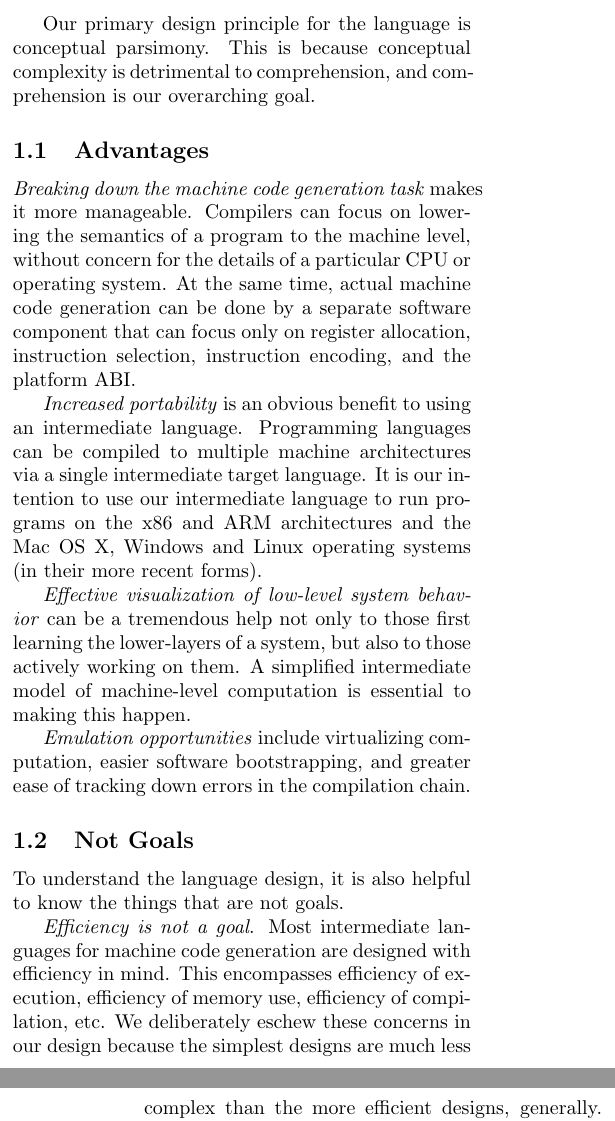
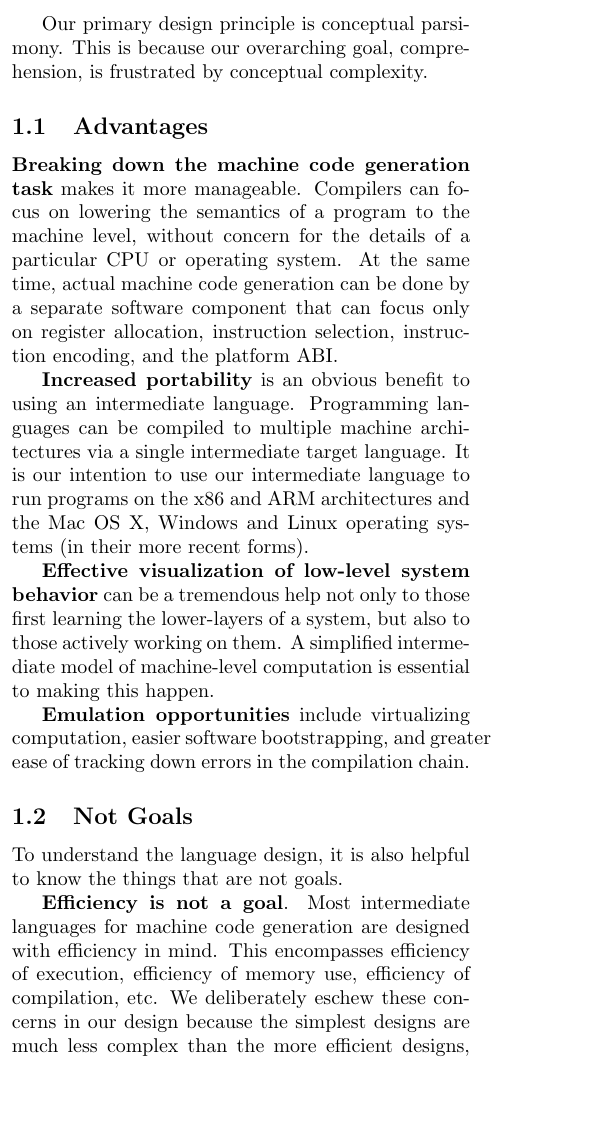
Before and after one commit to damelang/silt, a LaTeX paper (doc/proposal/uncol-proposal.tex, which reads doc/proposal/introduction.tex): two parts of the columns of pages 1 and 2 of 6 before the commit and part of one column of page 1 of 6 after it, the two joined at a grey line, cut so that both start at the same text, the shorter picture padded with empty space. Compiled offline with pdfLaTeX.

Commit message:
Rephrasing and use bold instead of italic

```diff
--- a/doc/proposal/introduction.tex
+++ b/doc/proposal/introduction.tex
@@ -21,14 +21,13 @@ Thus, the language is in the same
 spirit as the original UNCOL (UNiversal
 Computer Oriented Language)~\cite{strong1958problem}
 
-Our primary design principle for the language
-is conceptual parsimony. This is because conceptual
-complexity is detrimental to comprehension, and
-comprehension is our overarching goal.
+Our primary design principle is conceptual parsimony.
+This is because our overarching goal, comprehension,
+is frustrated by conceptual complexity.
 
 \subsection{Advantages}
 
-\emph{Breaking down the machine code generation task} makes
+\textbf{Breaking down the machine code generation task} makes
 it more manageable. Compilers can focus on lowering
 the semantics of a program to the machine level,
 without concern for the details of a particular CPU or operating system.
@@ -37,20 +36,20 @@ by a separate software component that can focus only on
 register allocation, instruction selection, instruction
 encoding, and the platform ABI.
 
-\emph{Increased portability} is an obvious benefit to using an intermediate language.
+\textbf{Increased portability} is an obvious benefit to using an intermediate language.
 Programming languages can be compiled to multiple machine architectures
 via a single intermediate target language.
 It is our intention to use our intermediate language
 to run programs on the x86 and ARM architectures and
 the Mac OS X, Windows and Linux operating systems (in their more recent forms).
 
-\emph{Effective visualization of low-level system behavior} can be a tremendous help
+\textbf{Effective visualization of low-level system behavior} can be a tremendous help
 not only to those first learning the lower-layers of a system, but
 also to those actively working on them.
 A simplified intermediate model of machine-level computation is
 essential to making this happen.
 
-\emph{Emulation opportunities} include virtualizing computation,
+\textbf{Emulation opportunities} include virtualizing computation,
 easier software bootstrapping, and greater ease of tracking down errors
 in the compilation chain.
 
@@ -59,7 +58,7 @@ in the compilation chain.
 To understand the language design, it is also helpful to know the
 things that are not goals.
 
-\emph{Efficiency is not a goal}.
+\textbf{Efficiency is not a goal}.
 Most intermediate languages for machine code generation
 are designed with efficiency in mind.
 This encompasses efficiency of execution, efficiency
```
Also changed, not shown: doc/proposal/introduction.tex (7 more changed lines).
